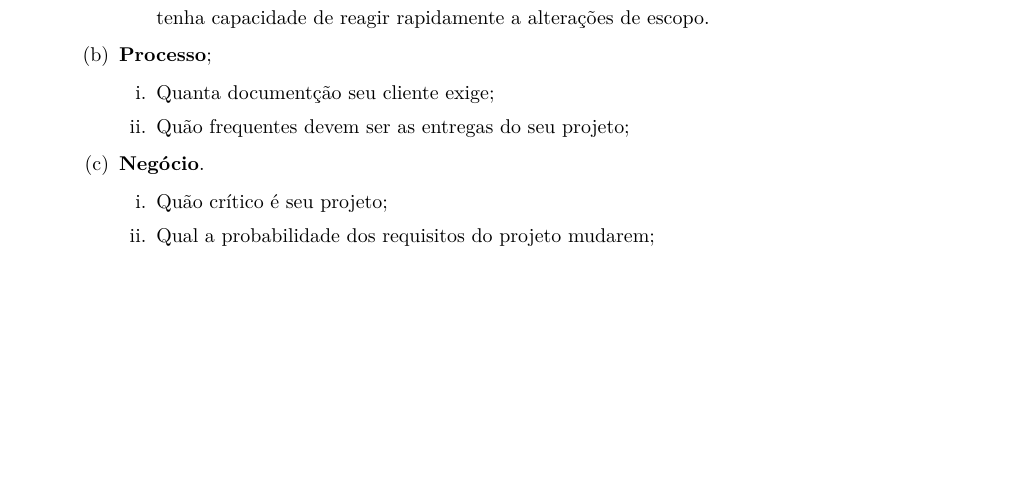
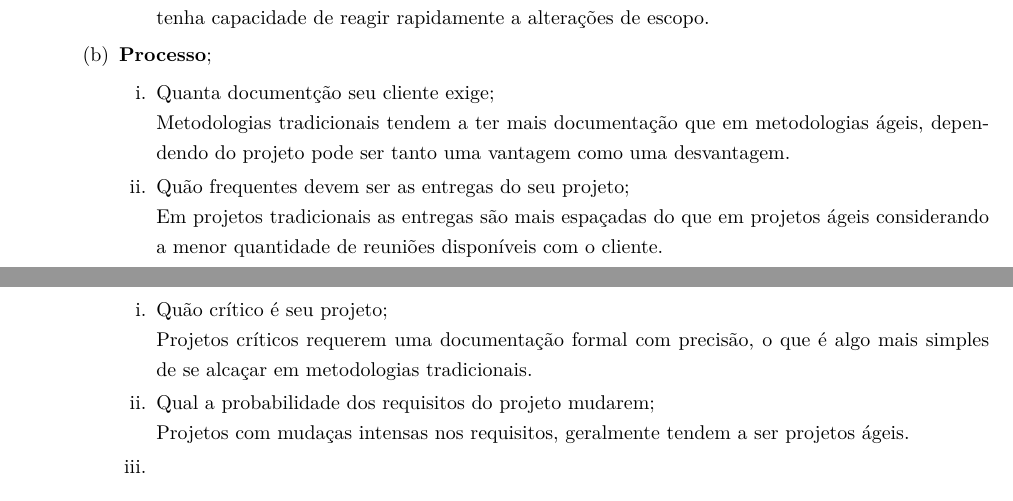
Before and after one commit to EduardoBrasil/Requisitos, a LaTeX document (main.tex, which reads conteudo/docCasoDeUso.tex): part of page 27 of 31 before the commit and two parts of pages 27 and 28 of 31 after it, the two joined at a grey line, cut so that both start at the same text, the shorter picture padded with empty space. Compiled offline with pdfLaTeX; a LaTeX package or settings file that is missing is left out; a missing bibliography style is replaced by a similar one.

Commit message:
Inserindo descrições nas perguntas do questionario

```diff
--- a/conteudo/docCasoDeUso.tex
+++ b/conteudo/docCasoDeUso.tex
@@ -123,13 +123,24 @@ Este caso de uso especifica a ação do sistema de, dada as informações solici
 				\item \textbf{Processo};
 					\begin{enumerate}
 						\item Quanta documentção seu cliente exige;
+
+							Metodologias tradicionais tendem a ter mais documentação que em metodologias ágeis, dependendo do projeto pode ser tanto uma vantagem como uma desvantagem.
+
 						\item Quão frequentes devem ser as entregas do seu projeto;
+
+							Em projetos tradicionais as entregas são mais espaçadas do que em projetos ágeis considerando a menor quantidade de reuniões disponíveis com o cliente.
 
 					\end{enumerate}
 				\item \textbf{Negócio}.
 					\begin{enumerate}
 						\item Quão crítico é seu projeto;
+
+							Projetos críticos requerem uma documentação formal com precisão, o que é algo mais simples de se alcaçar em metodologias tradicionais.
+
 						\item Qual a probabilidade dos requisitos do projeto mudarem;
+
+							Projetos com mudaças intensas nos requisitos, geralmente tendem a ser projetos ágeis.
+
 						\item
 					\end{enumerate}
 			\end{enumerate}
```
